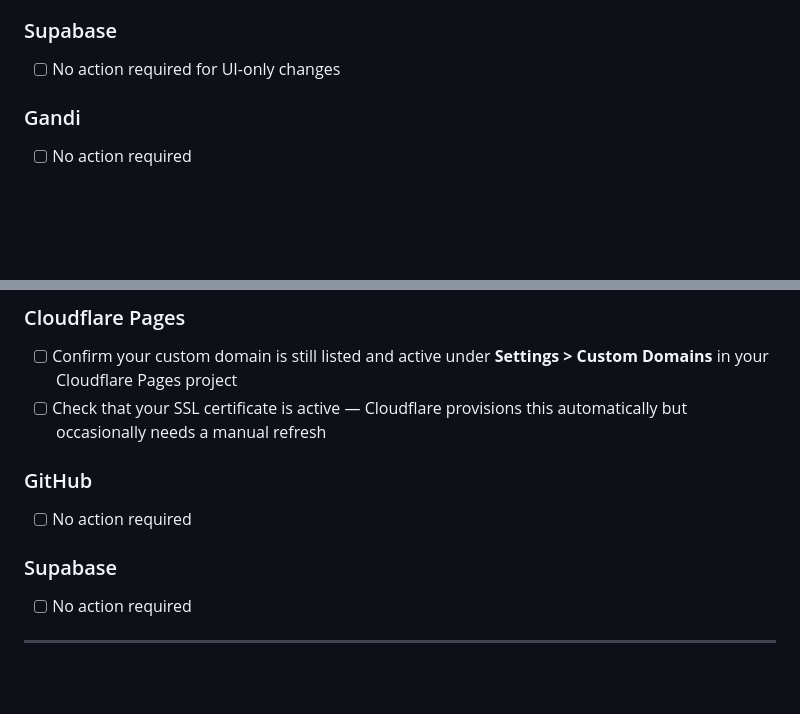
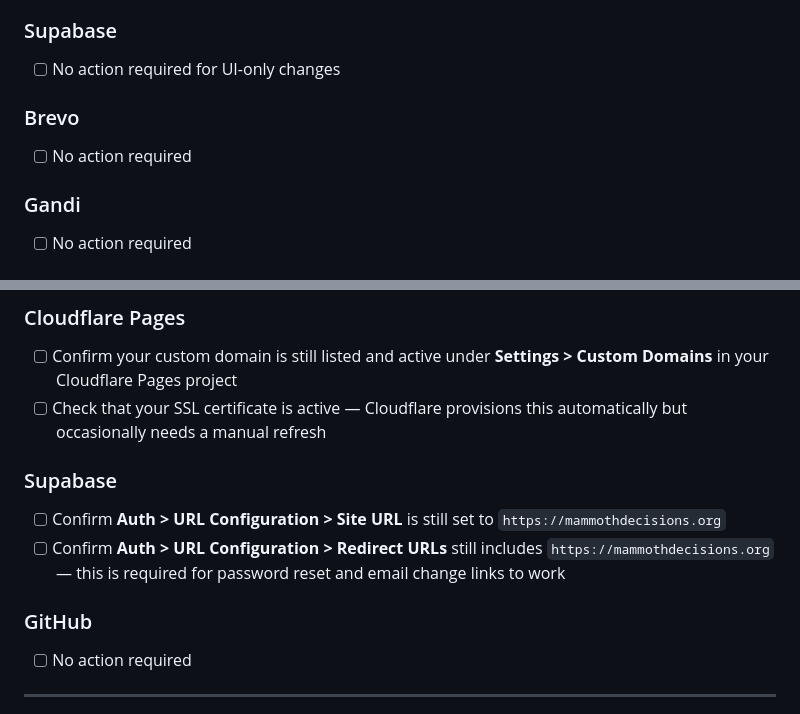
Before and after one commit to mbmosher/mammothdecisions, a Markdown page: README.md, 2 parts joined by grey strips. Rendered like a GitHub page; blank space fills up the shorter version.

```diff
--- a/README.md
+++ b/README.md
@@ -32,6 +33,9 @@ This is the most common situation. You fixed something, updated copy, or adjuste
 
 ### Supabase
 - [ ] No action required for UI-only changes
+
+### Brevo
+- [ ] No action required
 
 ### Gandi
 - [ ] No action required
@@ -98,10 +129,11 @@ This applies if you rotated your Supabase keys, added a new service, or changed
 - [ ] Confirm your custom domain is still listed and active under **Settings > Custom Domains** in your Cloudflare Pages project
 - [ ] Check that your SSL certificate is active — Cloudflare provisions this automatically but occasionally needs a manual refresh
 
+### Supabase
+- [ ] Confirm **Auth > URL Configuration > Site URL** is still set to `https://mammothdecisions.org`
+- [ ] Confirm **Auth > URL Configuration > Redirect URLs** still includes `https://mammothdecisions.org` — this is required for password reset and email change links to work
+
 ### GitHub
-- [ ] No action required
-
-### Supabase
 - [ ] No action required
 
 ---
```
Also changed, not shown: other parts of README.md (+56 -6 lines).
